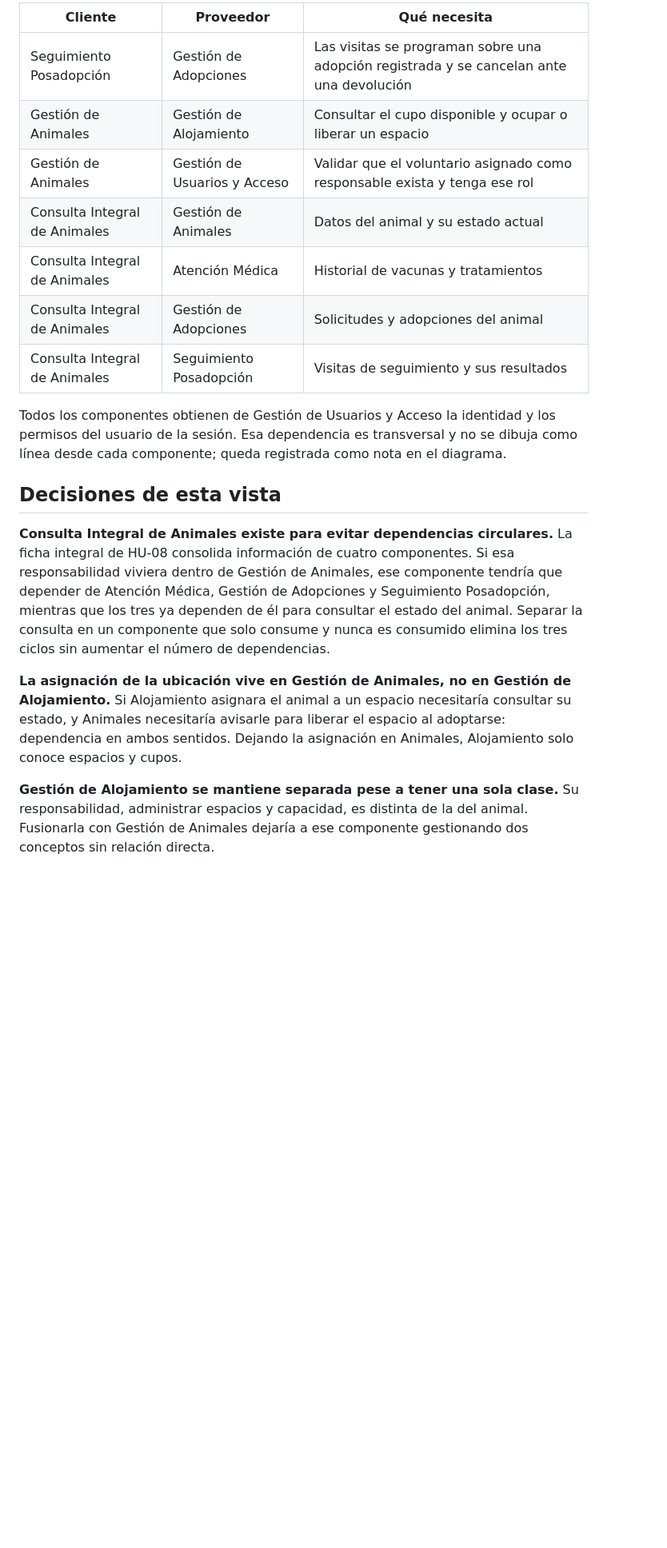
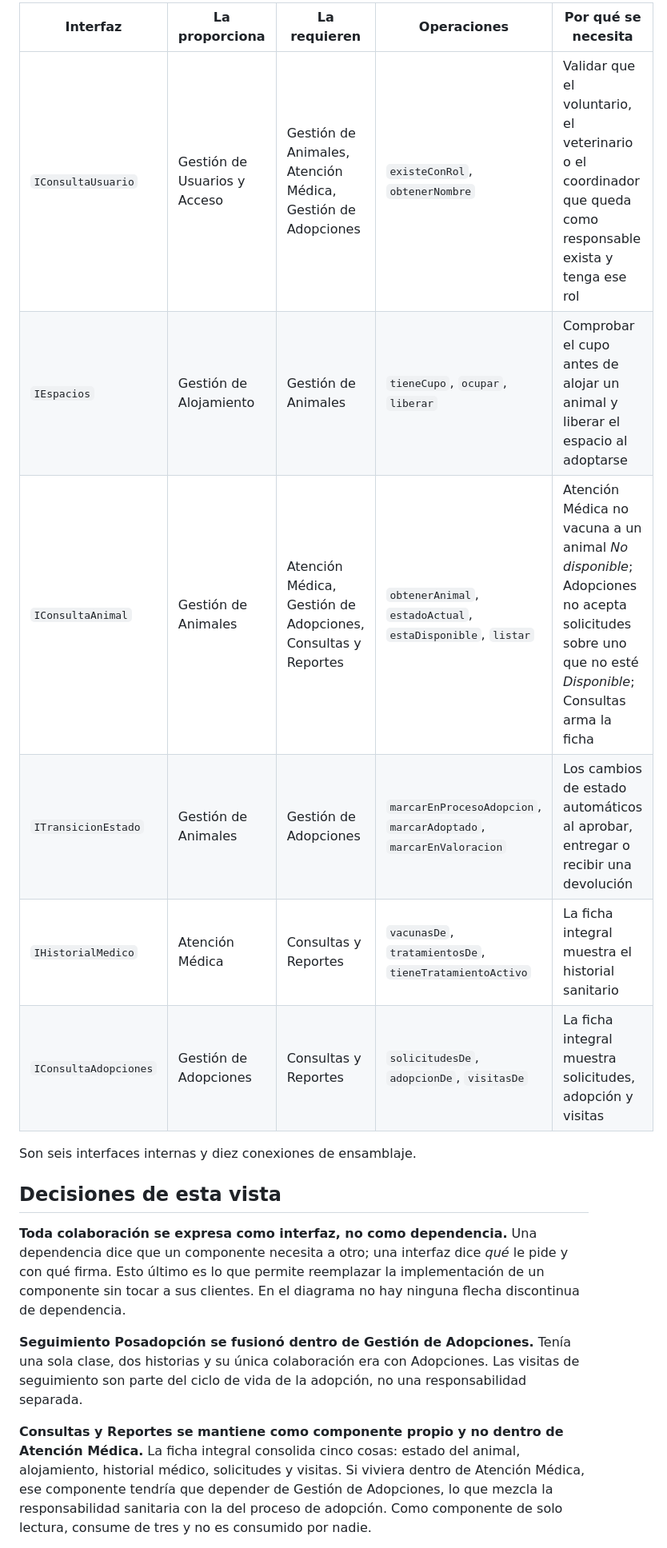
Before and after one commit to LGcodeucc25/ProyectoDiseno, a Markdown page: docs/vista-funcional.md, the part around one of its changes. Shown at 80% size. GitHub-like rendering; blank space fills up the shorter version.

```diff
--- a/docs/vista-funcional.md
+++ b/docs/vista-funcional.md
@@ -30,21 +43,20 @@ Se modeló como interfaz y no como dos dependencias sueltas porque es un mismo c
 
-| Cliente | Proveedor | Qué necesita |
-|---|---|---|
-| Seguimiento Posadopción | Gestión de Adopciones | Las visitas se programan sobre una adopción registrada y se cancelan ante una devolución |
-| Gestión de Animales | Gestión de Alojamiento | Consultar el cupo disponible y ocupar o liberar un espacio |
-| Gestión de Animales | Gestión de Usuarios y Acceso | Validar que el voluntario asignado como responsable exista y tenga ese rol |
-| Consulta Integral de Animales | Gestión de Animales | Datos del animal y su estado actual |
-| Consulta Integral de Animales | Atención Médica | Historial de vacunas y tratamientos |
-| Consulta Integral de Animales | Gestión de Adopciones | Solicitudes y adopciones del animal |
-| Consulta Integral de Animales | Seguimiento Posadopción | Visitas de seguimiento y sus resultados |
+| Interfaz | La proporciona | La requieren | Operaciones | Por qué se necesita |
+|---|---|---|---|---|
+| `IConsultaUsuario` | Gestión de Usuarios y Acceso | Gestión de Animales, Atención Médica, Gestión de Adopciones | `existeConRol`, `obtenerNombre` | Validar que el voluntario, el veterinario o el coordinador que queda como responsable exista y tenga ese rol |
+| `IEspacios` | Gestión de Alojamiento | Gestión de Animales | `tieneCupo`, `ocupar`, `liberar` | Comprobar el cupo antes de alojar un animal y liberar el espacio al adoptarse |
+| `IConsultaAnimal` | Gestión de Animales | Atención Médica, Gestión de Adopciones, Consultas y Reportes | `obtenerAnimal`, `estadoActual`, `estaDisponible`, `listar` | Atención Médica no vacuna a un animal *No disponible*; Adopciones no acepta solicitudes sobre uno que no esté *Disponible*; Consultas arma la ficha |
+| `ITransicionEstado` | Gestión de Animales | Gestión de Adopciones | `marcarEnProcesoAdopcion`, `marcarAdoptado`, `marcarEnValoracion` | Los cambios de estado automáticos al aprobar, entregar o recibir una devolución |
+| `IHistorialMedico` | Atención Médica | Consultas y Reportes | `vacunasDe`, `tratamientosDe`, `tieneTratamientoActivo` | La ficha integral muestra el historial sanitario |
+| `IConsultaAdopciones` | Gestión de Adopciones | Consultas y Reportes | `solicitudesDe`, `adopcionDe`, `visitasDe` | La ficha integral muestra solicitudes, adopción y visitas |
 
-Todos los componentes obtienen de Gestión de Usuarios y Acceso la identidad y los permisos del usuario de la sesión. Esa dependencia es transversal y no se dibuja como línea desde cada componente; queda registrada como nota en el diagrama.
+Son seis interfaces internas y diez conexiones de ensamblaje.
 
 ## Decisiones de esta vista
 
-**Consulta Integral de Animales existe para evitar dependencias circulares.** La ficha integral de HU-08 consolida información de cuatro componentes. Si esa responsabilidad viviera dentro de Gestión de Animales, ese componente tendría que depender de Atención Médica, Gestión de Adopciones y Seguimiento Posadopción, mientras que los tres ya dependen de él para consultar el estado del animal. Separar la consulta en un componente que solo consume y nunca es consumido elimina los tres ciclos sin aumentar el número de dependencias.
+**Toda colaboración se expresa como interfaz, no como dependencia.** Una dependencia dice que un componente necesita a otro; una interfaz dice *qué* le pide y con qué firma. Esto último es lo que permite reemplazar la implementación de un componente sin tocar a sus clientes. En el diagrama no hay ninguna flecha discontinua de dependencia.
 
-**La asignación de la ubicación vive en Gestión de Animales, no en Gestión de Alojamiento.** Si Alojamiento asignara el animal a un espacio necesitaría consultar su estado, y Animales necesitaría avisarle para liberar el espacio al adoptarse: dependencia en ambos sentidos. Dejando la asignación en Animales, Alojamiento solo conoce espacios y cupos.
+**Seguimiento Posadopción se fusionó dentro de Gestión de Adopciones.** Tenía una sola clase, dos historias y su única colaboración era con Adopciones. Las visitas de seguimiento son parte del ciclo de vida de la adopción, no una responsabilidad separada.
 
-**Gestión de Alojamiento se mantiene separada pese a tener una sola clase.** Su responsabilidad, administrar espacios y capacidad, es distinta de la del animal. Fusionarla con Gestión de Animales dejaría a ese componente gestionando dos conceptos sin relación directa.
+**Consultas y Reportes se mantiene como componente propio y no dentro de Atención Médica.** La ficha integral consolida cinco cosas: estado del animal, alojamiento, historial médico, solicitudes y visitas. Si viviera dentro de Atención Médica, ese componente tendría que depender de Gestión de Adopciones, lo que mezcla la responsabilidad sanitaria con la del proceso de adopción. Como componente de solo lectura, consume de tres y no es consumido por nadie.
 
```
Also changed, not shown: other parts of docs/vista-funcional.md (+27 -12 lines), docs/diagramas/vista-funcional.png, 1 other file.
